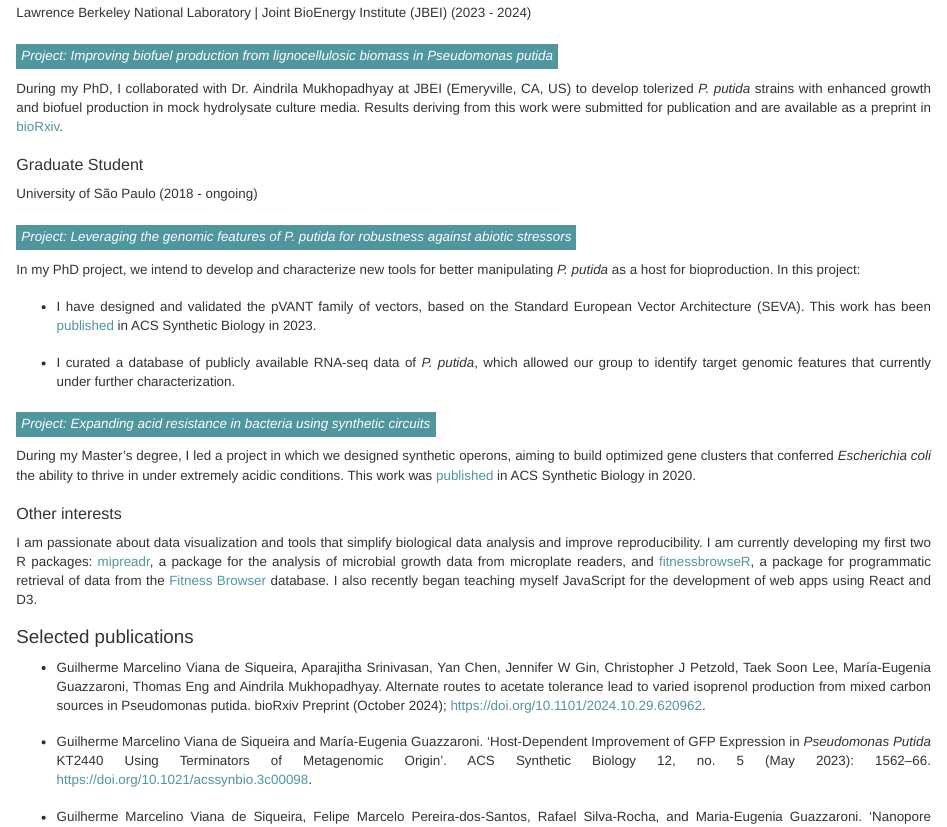
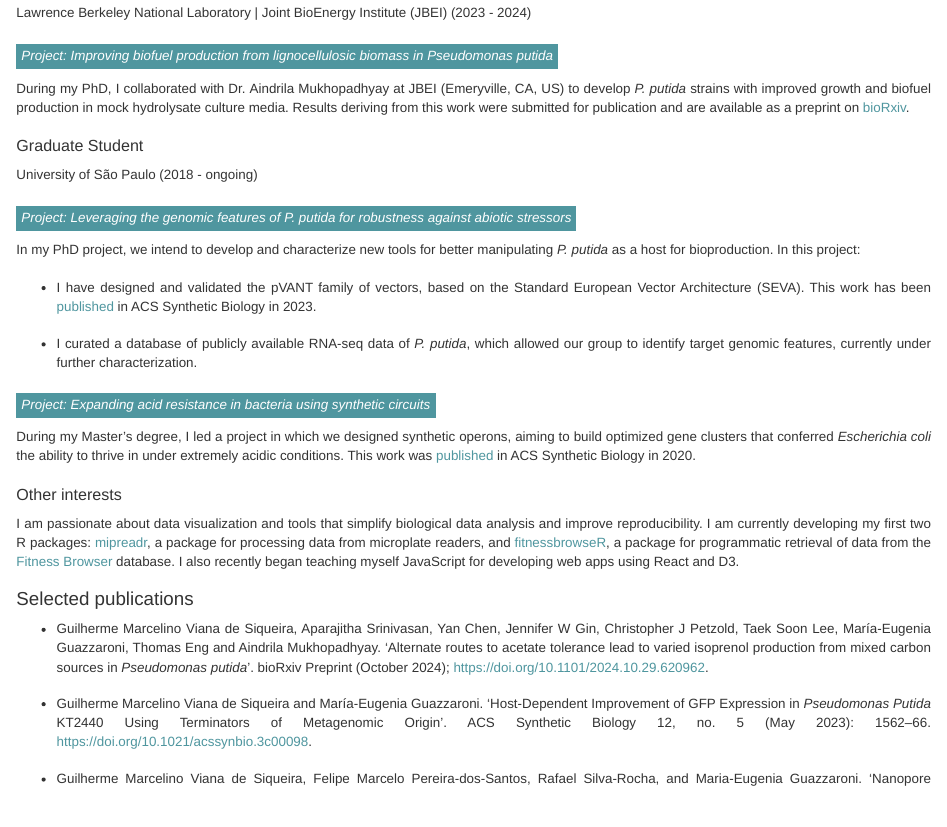
Before and after one commit to viana-guilherme/cv, an R Markdown document (cv.Rmd): the page in a window 1100 px wide, from 730 px down. Rendered offline with R 4.5, knitr and Pandoc, with nearby package versions.

Commit message:
minor update on references

```diff
--- a/cv.Rmd
+++ b/cv.Rmd
@@ -78,7 +78,7 @@ I am a motivated doctoral candidate with more than eight years of hands-on exper
 
 #### <span class="highlight">Project: Improving biofuel production from lignocellulosic biomass in Pseudomonas putida </span>
 
-During my PhD, I collaborated with Dr. Aindrila Mukhopadhyay at JBEI (Emeryville, CA, US) to develop tolerized _P. putida_ strains with enhanced growth and biofuel production in mock hydrolysate culture media. Results deriving from this work were submitted for publication and are available as a preprint in [bioRxiv](https://www.biorxiv.org/content/10.1101/2024.10.29.620962v1).
+During my PhD, I collaborated with Dr. Aindrila Mukhopadhyay at JBEI (Emeryville, CA, US) to develop _P. putida_ strains with improved growth and biofuel production in mock hydrolysate culture media. Results deriving from this work were submitted for publication and are available as a preprint on [bioRxiv](https://www.biorxiv.org/content/10.1101/2024.10.29.620962v1).
 
 ### Graduate Student
 
@@ -90,7 +90,7 @@ In my PhD project, we intend to develop and characterize new tools for better ma
 
 -   I have designed and validated the pVANT family of vectors, based on the Standard European Vector Architecture (SEVA). This work has been [published](https://doi.org/10.1021/acssynbio.3c00098) in ACS Synthetic Biology in 2023.
 
--   I curated a database of publicly available RNA-seq data of _P. putida_, which allowed our group to identify target genomic features that currently under further characterization.
+-   I curated a database of publicly available RNA-seq data of _P. putida_, which allowed our group to identify target genomic features, currently under further characterization.
 
 #### <span class="highlight">Project: Expanding acid resistance in bacteria using synthetic circuits </span>
 
@@ -98,11 +98,11 @@ During my Master's degree, I led a project in which we designed synthetic operon
 
 ### Other interests
 
-I am passionate about data visualization and tools that simplify biological data analysis and improve reproducibility. I am currently developing my first two R packages: [mipreadr](https://github.com/viana-guilherme/mipreadr), a package for the analysis of microbial growth data from microplate readers, and [fitnessbrowseR](https://github.com/viana-guilherme/fitnessbrowseR), a package for programmatic retrieval of data from the [Fitness Browser](https://fit.genomics.lbl.gov/cgi-bin/myFrontPage.cgi) database. I also recently began teaching myself JavaScript for the development of web apps using React and D3.
+I am passionate about data visualization and tools that simplify biological data analysis and improve reproducibility. I am currently developing my first two R packages: [mipreadr](https://github.com/viana-guilherme/mipreadr), a package for  processing data from microplate readers, and [fitnessbrowseR](https://github.com/viana-guilherme/fitnessbrowseR), a package for programmatic retrieval of data from the [Fitness Browser](https://fit.genomics.lbl.gov/cgi-bin/myFrontPage.cgi) database. I also recently began teaching myself JavaScript for developing web apps using React and D3.
 
 ## Selected publications
 <ul>
-<li>**Guilherme Marcelino Viana de Siqueira**, Aparajitha Srinivasan, Yan Chen, Jennifer W Gin, Christopher J Petzold, Taek Soon Lee, María-Eugenia Guazzaroni, Thomas Eng and Aindrila Mukhopadhyay. Alternate routes to acetate tolerance lead to varied isoprenol production from mixed carbon sources in Pseudomonas putida. bioRxiv Preprint (October 2024); <https://doi.org/10.1101/2024.10.29.620962>.</li>
+<li>**Guilherme Marcelino Viana de Siqueira**, Aparajitha Srinivasan, Yan Chen, Jennifer W Gin, Christopher J Petzold, Taek Soon Lee, María-Eugenia Guazzaroni, Thomas Eng and Aindrila Mukhopadhyay. 'Alternate routes to acetate tolerance lead to varied isoprenol production from mixed carbon sources in _Pseudomonas putida_'. bioRxiv Preprint (October 2024); <https://doi.org/10.1101/2024.10.29.620962>.</li>
 
 <li>**Guilherme Marcelino Viana de Siqueira** and María-Eugenia Guazzaroni. 'Host-Dependent Improvement of GFP Expression in _Pseudomonas Putida_ KT2440 Using Terminators of Metagenomic Origin'. ACS Synthetic Biology 12, no. 5 (May 2023): 1562--66. <https://doi.org/10.1021/acssynbio.3c00098>.</li>
 
```
Also changed, not shown: guilherme_viana_cv_Nov2024.pdf (added), guilherme_viana_cv_Oct2024.pdf (deleted), index.html.
